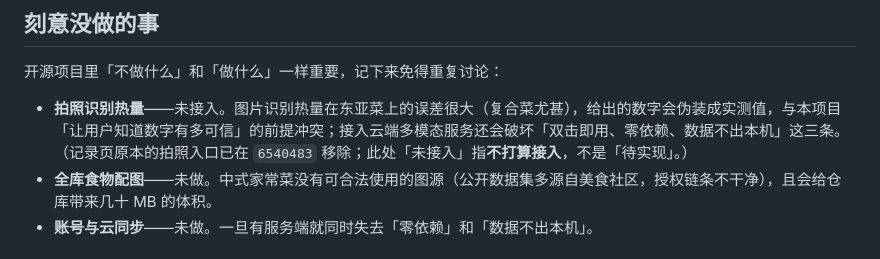
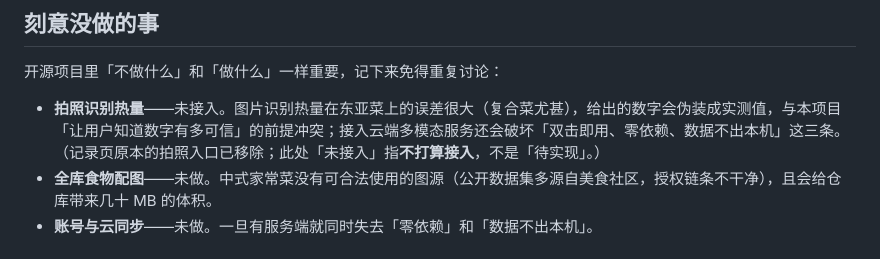
Before and after one commit to ches1nut/lizi-diet, a Markdown page: README.md, the part around the change. Drawn GitHub-style.

Commit message:
docs: README 去掉 commit 短哈希 —— 内部审计信息交给 git，正文只留对读者有意义的事实

```diff
--- a/README.md
+++ b/README.md
@@ -104,7 +104,7 @@ fit-diet/
 
 开源项目里「不做什么」和「做什么」一样重要，记下来免得重复讨论：
 
-- **拍照识别热量**——未接入。图片识别热量在东亚菜上的误差很大（复合菜尤甚），给出的数字会伪装成实测值，与本项目「让用户知道数字有多可信」的前提冲突；接入云端多模态服务还会破坏「双击即用、零依赖、数据不出本机」这三条。（记录页原本的拍照入口已在 `6540483` 移除；此处「未接入」指**不打算接入**，不是「待实现」。）
+- **拍照识别热量**——未接入。图片识别热量在东亚菜上的误差很大（复合菜尤甚），给出的数字会伪装成实测值，与本项目「让用户知道数字有多可信」的前提冲突；接入云端多模态服务还会破坏「双击即用、零依赖、数据不出本机」这三条。（记录页原本的拍照入口已移除；此处「未接入」指**不打算接入**，不是「待实现」。）
 - **全库食物配图**——未做。中式家常菜没有可合法使用的图源（公开数据集多源自美食社区，授权链条不干净），且会给仓库带来几十 MB 的体积。
 - **账号与云同步**——未做。一旦有服务端就同时失去「零依赖」和「数据不出本机」。
 
```
